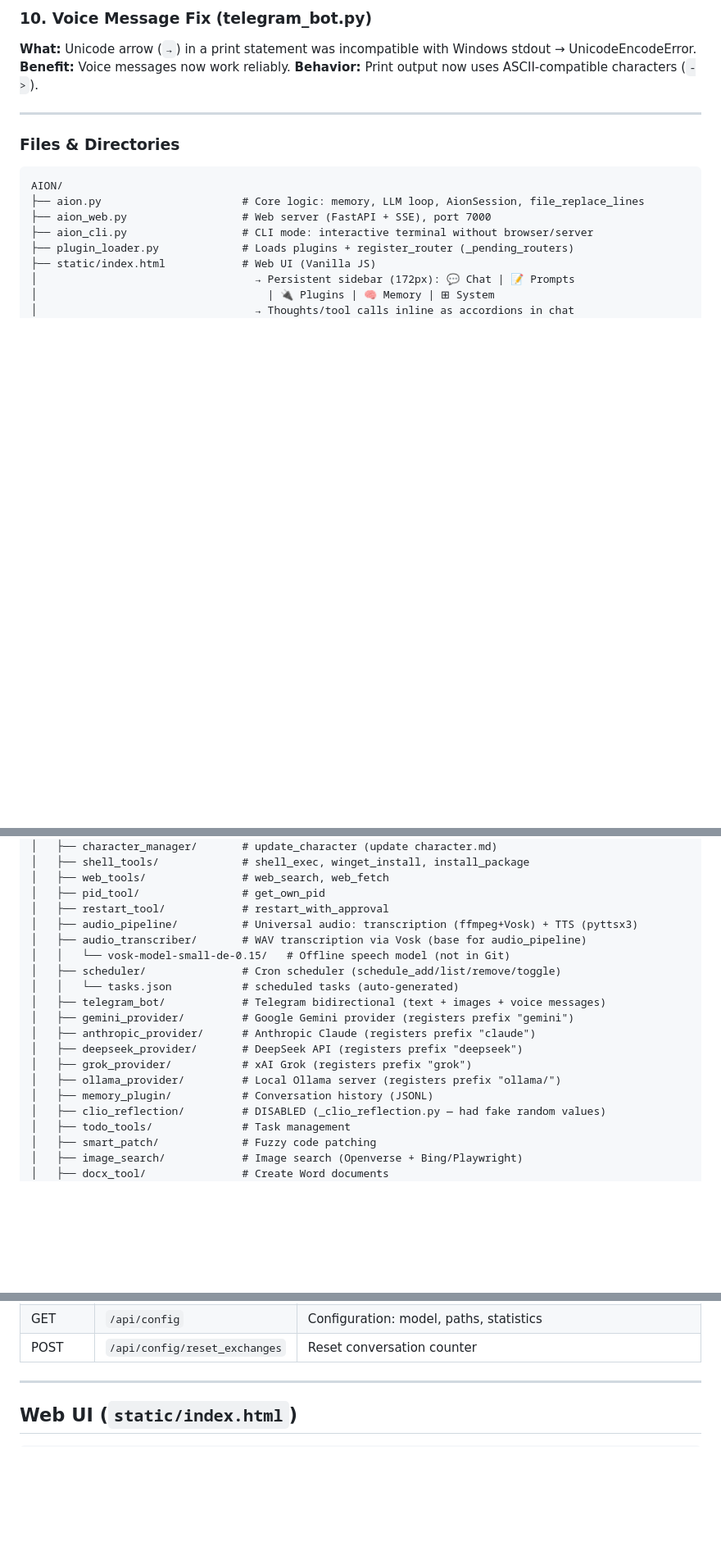
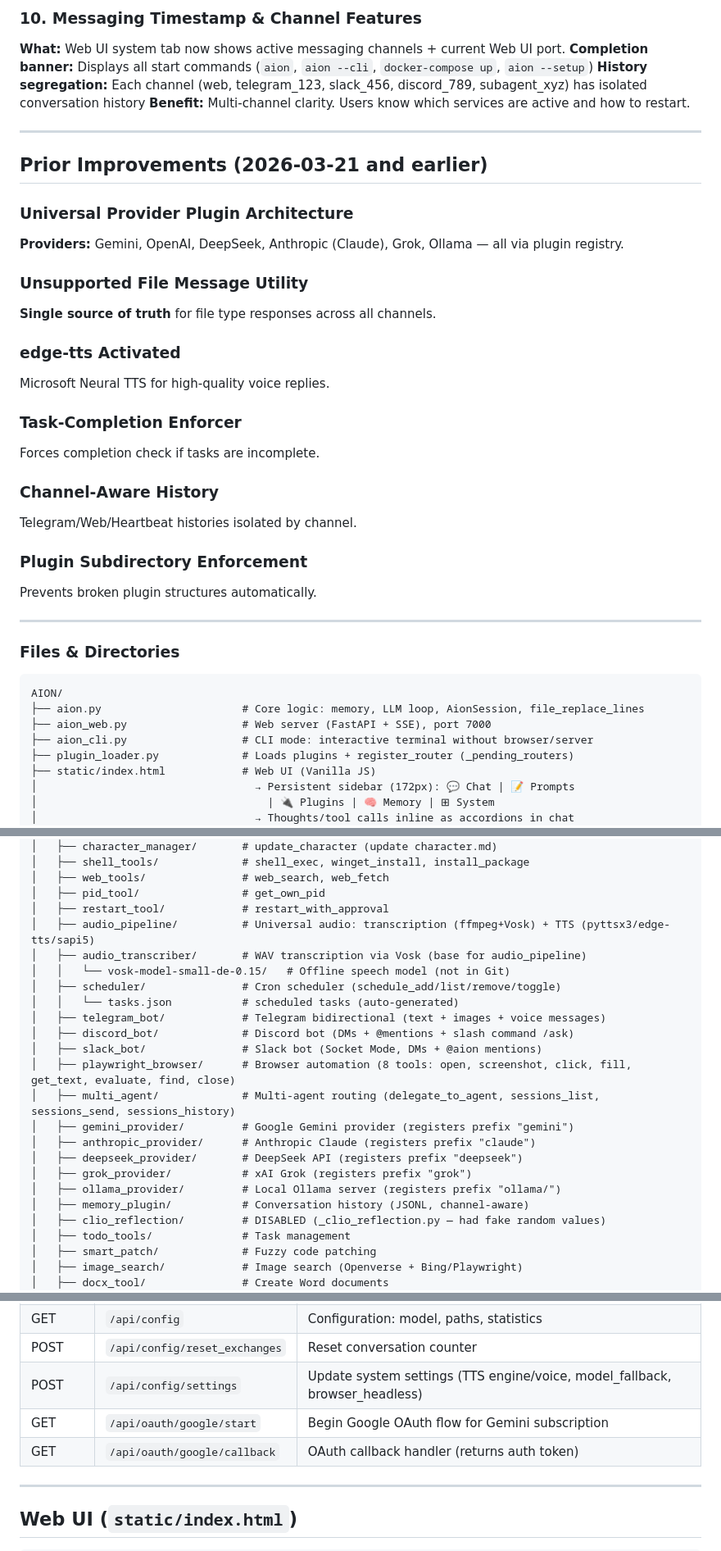
Before and after one commit to xynstr/aion, a Markdown page: AION_SELF.md, 3 parts joined by grey strips. Shown at 82% size. GitHub-like rendering; blank space fills up the shorter version.

Commit message:
docs: update AION_SELF.md with all latest features (Playwright, Discord, Slack, failover, Docker, OAuth, expanded onboarding, Web UI redesign)

```diff
--- a/AION_SELF.md
+++ b/AION_SELF.md
@@ -66,8 +93,31 @@ completes tasks on a schedule, can improve myself, and develop my own personalit
 
-### 10. Voice Message Fix (telegram_bot.py)
-**What:** Unicode arrow (`→`) in a print statement was incompatible with Windows stdout → UnicodeEncodeError.
-**Benefit:** Voice messages now work reliably.
-**Behavior:** Print output now uses ASCII-compatible characters (`->`).
+### 10. Messaging Timestamp & Channel Features
+**What:** Web UI system tab now shows active messaging channels + current Web UI port.
+**Completion banner:** Displays all start commands (`aion`, `aion --cli`, `docker-compose up`, `aion --setup`)
+**History segregation:** Each channel (web, telegram_123, slack_456, discord_789, subagent_xyz) has isolated conversation history
+**Benefit:** Multi-channel clarity. Users know which services are active and how to restart.
+
+---
+
+## Prior Improvements (2026-03-21 and earlier)
+
+### Universal Provider Plugin Architecture
+**Providers:** Gemini, OpenAI, DeepSeek, Anthropic (Claude), Grok, Ollama — all via plugin registry.
+
+### Unsupported File Message Utility
+**Single source of truth** for file type responses across all channels.
+
+### edge-tts Activated
+Microsoft Neural TTS for high-quality voice replies.
+
+### Task-Completion Enforcer
+Forces completion check if tasks are incomplete.
+
+### Channel-Aware History
+Telegram/Web/Heartbeat histories isolated by channel.
+
+### Plugin Subdirectory Enforcement
+Prevents broken plugin structures automatically.
 
 ---
 
@@ -91,18 +141,22 @@ AION/
 │   ├── web_tools/               # web_search, web_fetch
 │   ├── pid_tool/                # get_own_pid
 │   ├── restart_tool/            # restart_with_approval
-│   ├── audio_pipeline/          # Universal audio: transcription (ffmpeg+Vosk) + TTS (pyttsx3)
+│   ├── audio_pipeline/          # Universal audio: transcription (ffmpeg+Vosk) + TTS (pyttsx3/edge-tts/sapi5)
 │   ├── audio_transcriber/       # WAV transcription via Vosk (base for audio_pipeline)
 │   │   └── vosk-model-small-de-0.15/   # Offline speech model (not in Git)
 │   ├── scheduler/               # Cron scheduler (schedule_add/list/remove/toggle)
 │   │   └── tasks.json           # scheduled tasks (auto-generated)
 │   ├── telegram_bot/            # Telegram bidirectional (text + images + voice messages)
+│   ├── discord_bot/             # Discord bot (DMs + @mentions + slash command /ask)
+│   ├── slack_bot/               # Slack bot (Socket Mode, DMs + @aion mentions)
+│   ├── playwright_browser/      # Browser automation (8 tools: open, screenshot, click, fill, get_text, evaluate, find, close)
+│   ├── multi_agent/             # Multi-agent routing (delegate_to_agent, sessions_list, sessions_send, sessions_history)
 │   ├── gemini_provider/         # Google Gemini provider (registers prefix "gemini")
 │   ├── anthropic_provider/      # Anthropic Claude (registers prefix "claude")
 │   ├── deepseek_provider/       # DeepSeek API (registers prefix "deepseek")
 │   ├── grok_provider/           # xAI Grok (registers prefix "grok")
 │   ├── ollama_provider/         # Local Ollama server (registers prefix "ollama/")
-│   ├── memory_plugin/           # Conversation history (JSONL)
+│   ├── memory_plugin/           # Conversation history (JSONL, channel-aware)
 │   ├── clio_reflection/         # DISABLED (_clio_reflection.py — had fake random values)
 │   ├── todo_tools/              # Task management
 │   ├── smart_patch/             # Fuzzy code patching
@@ -281,6 +391,9 @@ AION uses a registry-based provider system. Each plugin registers its prefix via
 | GET | `/api/providers` | All registered LLM providers with their models and active model |
 | GET | `/api/config` | Configuration: model, paths, statistics |
 | POST | `/api/config/reset_exchanges` | Reset conversation counter |
+| POST | `/api/config/settings` | Update system settings (TTS engine/voice, model_fallback, browser_headless) |
+| GET | `/api/oauth/google/start` | Begin Google OAuth flow for Gemini subscription |
+| GET | `/api/oauth/google/callback` | OAuth callback handler (returns auth token) |
 
 ---
 
```
Also changed, not shown: other parts of AION_SELF.md (+126 -43 lines).
